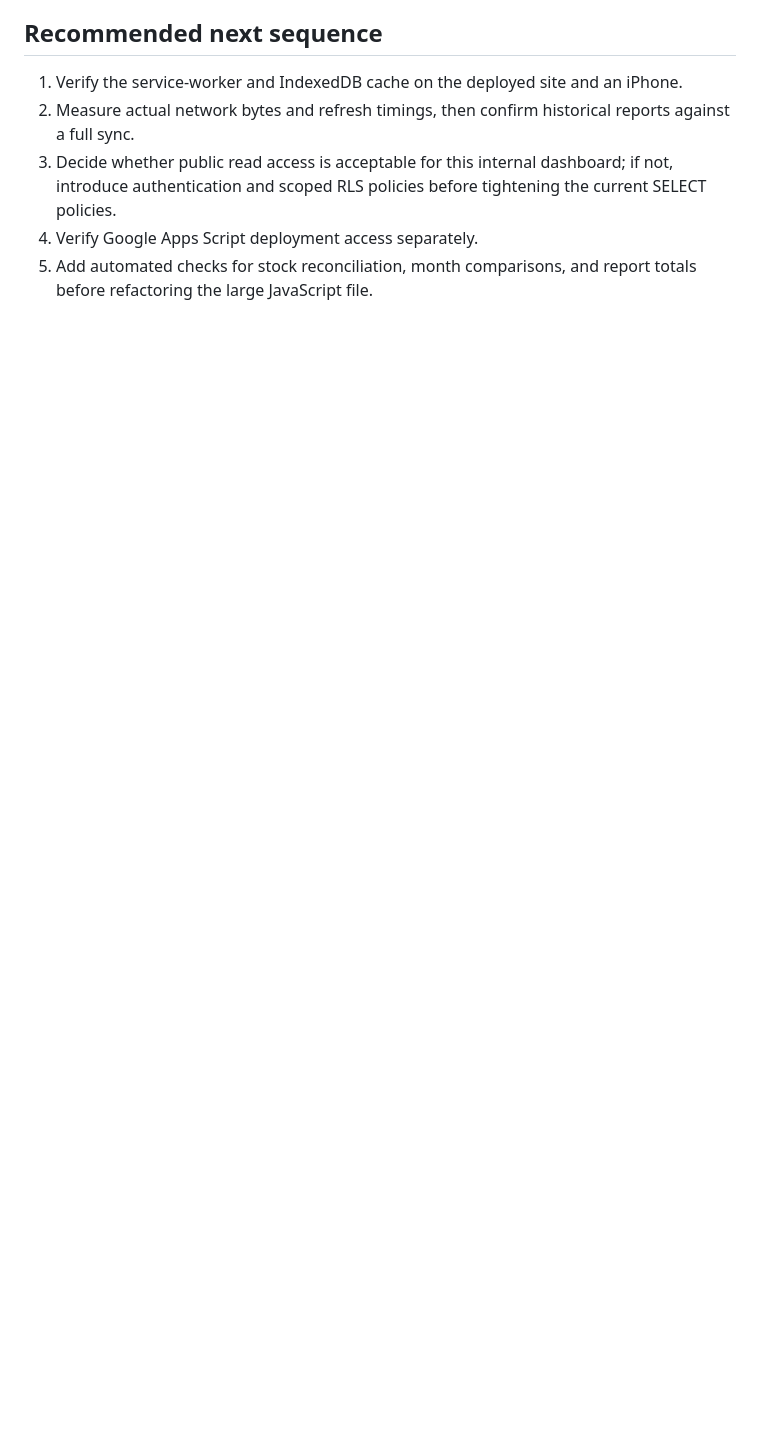
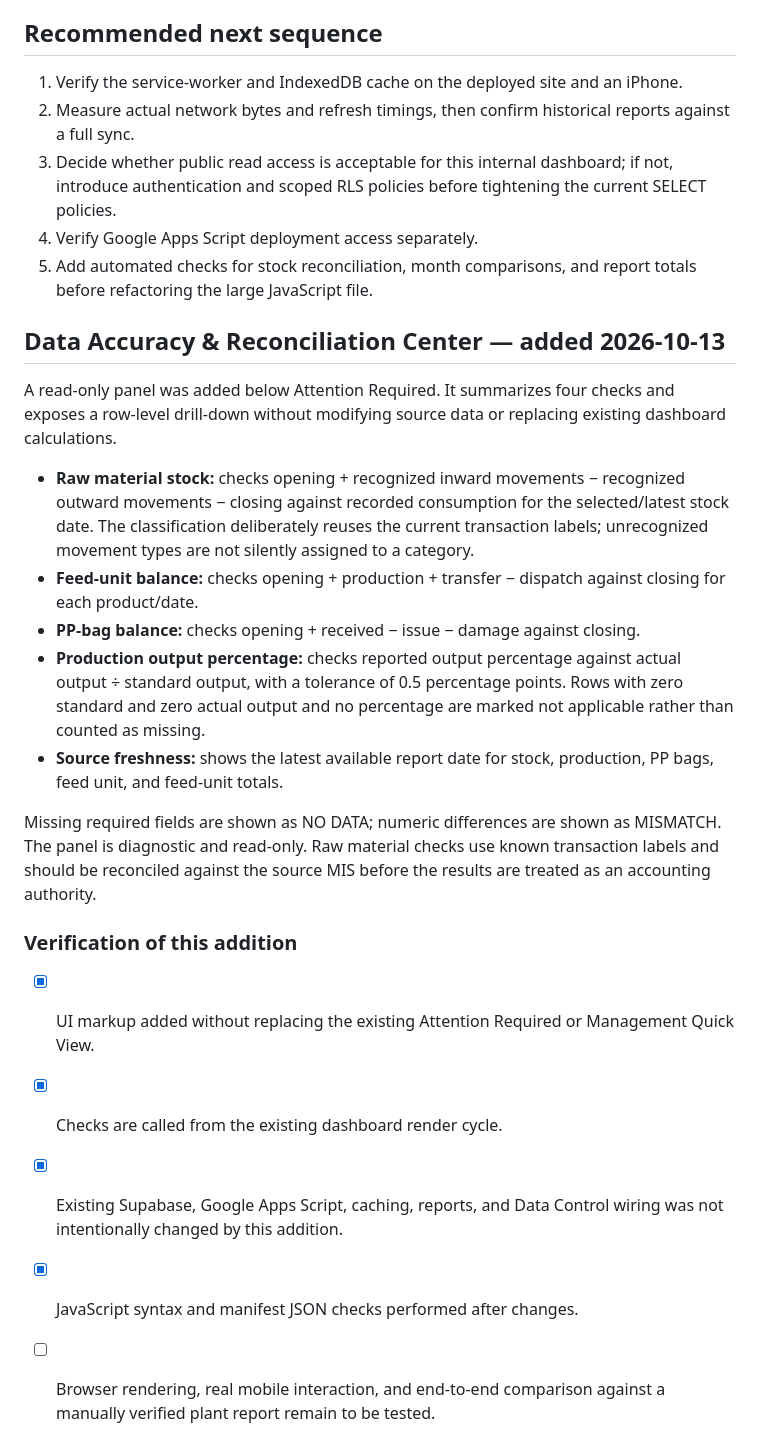
Before and after one commit to lakkireddythirumal-bot/Index, a Markdown page: CODEBASE_AUDIT.md, the part around the change. Rendered like a GitHub page; blank space fills up the shorter version.

Commit message:
Document data accuracy center checks and verification scope

```diff
--- a/CODEBASE_AUDIT.md
+++ b/CODEBASE_AUDIT.md
@@ -77,3 +77,24 @@ On startup, the app can restore its last successful snapshot and show a cached t
 3. Decide whether public read access is acceptable for this internal dashboard; if not, introduce authentication and scoped RLS policies before tightening the current SELECT policies.
 4. Verify Google Apps Script deployment access separately.
 5. Add automated checks for stock reconciliation, month comparisons, and report totals before refactoring the large JavaScript file.
+
+
+## Data Accuracy & Reconciliation Center — added 2026-10-13
+
+A read-only panel was added below Attention Required. It summarizes four checks and exposes a row-level drill-down without modifying source data or replacing existing dashboard calculations.
+
+- **Raw material stock:** checks opening + recognized inward movements − recognized outward movements − closing against recorded consumption for the selected/latest stock date. The classification deliberately reuses the current transaction labels; unrecognized movement types are not silently assigned to a category.
+- **Feed-unit balance:** checks opening + production + transfer − dispatch against closing for each product/date.
+- **PP-bag balance:** checks opening + received − issue − damage against closing.
+- **Production output percentage:** checks reported output percentage against actual output ÷ standard output, with a tolerance of 0.5 percentage points. Rows with zero standard and zero actual output and no percentage are marked not applicable rather than counted as missing.
+- **Source freshness:** shows the latest available report date for stock, production, PP bags, feed unit, and feed-unit totals.
+
+Missing required fields are shown as NO DATA; numeric differences are shown as MISMATCH. The panel is diagnostic and read-only. Raw material checks use known transaction labels and should be reconciled against the source MIS before the results are treated as an accounting authority.
+
+### Verification of this addition
+
+- [x] UI markup added without replacing the existing Attention Required or Management Quick View.
+- [x] Checks are called from the existing dashboard render cycle.
+- [x] Existing Supabase, Google Apps Script, caching, reports, and Data Control wiring was not intentionally changed by this addition.
+- [x] JavaScript syntax and manifest JSON checks performed after changes.
+- [ ] Browser rendering, real mobile interaction, and end-to-end comparison against a manually verified plant report remain to be tested.
```
